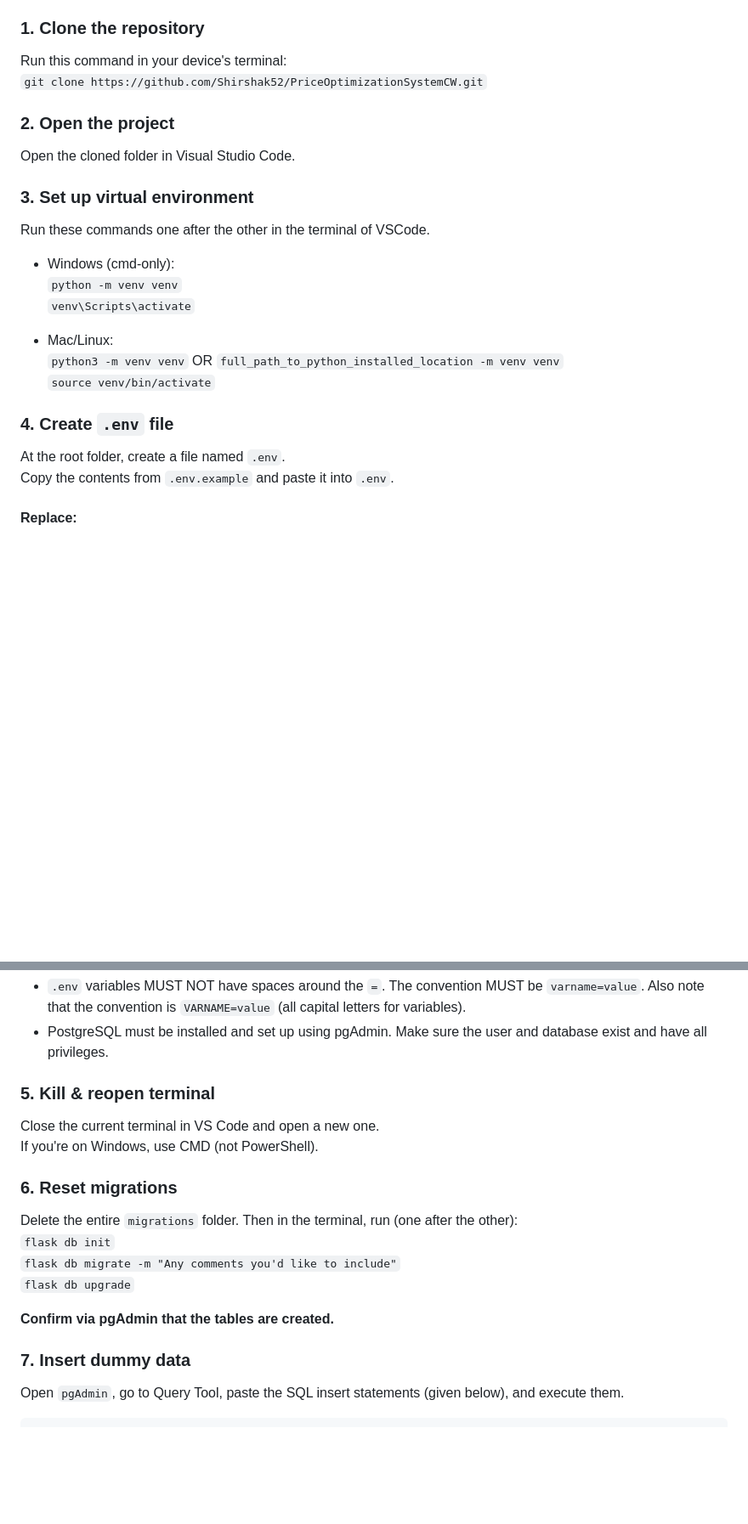
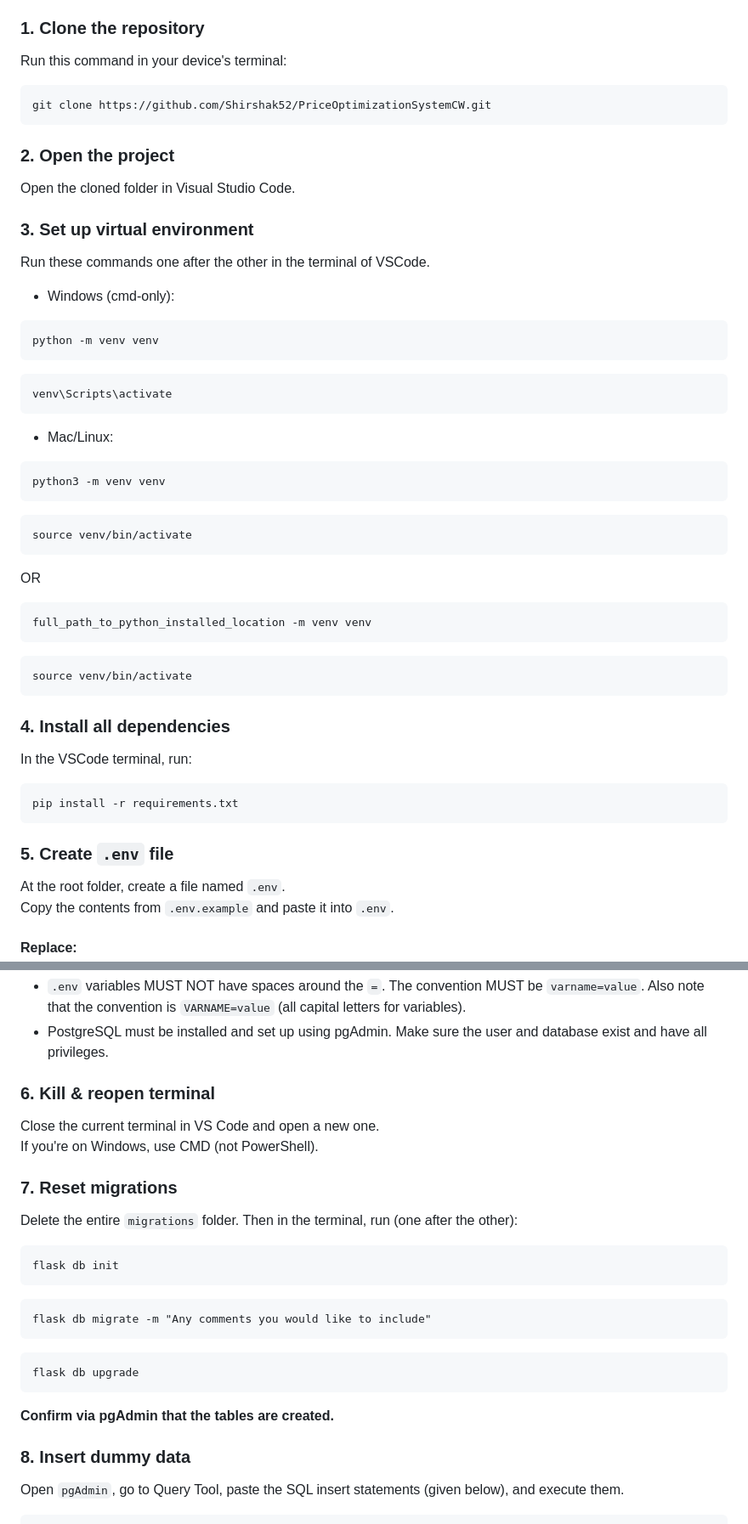
Before and after one commit to Shirshak52/PriceOptimizationSystemCW, a Markdown page: README.md, 2 parts joined by grey strips. Shown: that part at 85% size. GitHub-like rendering; blank space fills up the shorter version.

````diff
--- a/README.md
+++ b/README.md
@@ -11,7 +11,9 @@ Follow the steps carefully to run this project on your local device.
 
 ### 1. **Clone the repository**
 Run this command in your device's terminal:
-`git clone https://github.com/Shirshak52/PriceOptimizationSystemCW.git`
+```
+git clone https://github.com/Shirshak52/PriceOptimizationSystemCW.git
+```
 
 
 ### 2. **Open the project**
@@ -22,15 +24,37 @@ Open the cloned folder in Visual Studio Code.
 Run these commands one after the other in the terminal of VSCode.
 
 * Windows (cmd-only):
-`python -m venv venv`
-`venv\Scripts\activate`
+```
+python -m venv venv
+```
+```
+venv\Scripts\activate
+```
 
 * Mac/Linux:
-`python3 -m venv venv`  OR `full_path_to_python_installed_location -m venv venv`
-`source venv/bin/activate`
+```
+python3 -m venv venv
+```
+```
+source venv/bin/activate
+```
+OR
+```
+full_path_to_python_installed_location -m venv venv
+```
+```
+source venv/bin/activate
+```
 
 
-### 4. **Create `.env` file**
+### 4. **Install all dependencies**
+In the VSCode terminal, run:
+```
+pip install -r requirements.txt
+```
+
+
+### 5. **Create `.env` file**
 At the root folder, create a file named `.env`.
 Copy the contents from `.env.example` and paste it into `.env`.
 
@@ -43,21 +67,27 @@ Copy the contents from `.env.example` and paste it into `.env`.
 * PostgreSQL must be installed and set up using pgAdmin. Make sure the user and database exist and have all privileges.
 
 
-### 5. **Kill & reopen terminal**
+### 6. **Kill & reopen terminal**
 Close the current terminal in VS Code and open a new one.
 If you're on Windows, use CMD (not PowerShell).
 
 
-### 6. **Reset migrations**
+### 7. **Reset migrations**
 Delete the entire `migrations` folder. Then in the terminal, run (one after the other):
-`flask db init`
-`flask db migrate -m "Any comments you'd like to include"`
-`flask db upgrade`
+```
+flask db init
+```
+```
+flask db migrate -m "Any comments you would like to include"
+```
+```
+flask db upgrade
+```
 
 **Confirm via pgAdmin that the tables are created.**
 
 
-### 7. **Insert dummy data**
+### 8. **Insert dummy data**
 Open `pgAdmin`, go to Query Tool, paste the SQL insert statements (given below), and execute them.
 
 ```
````
